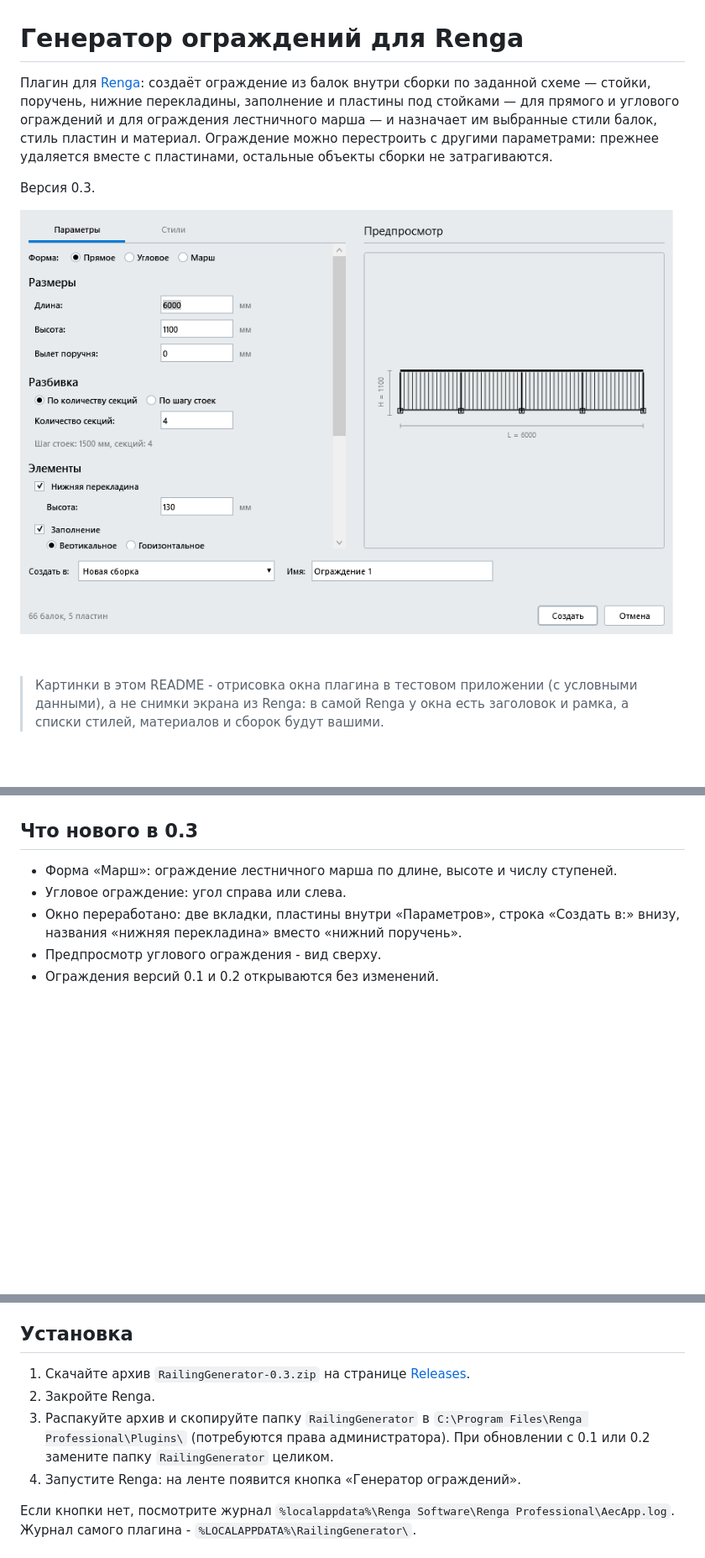
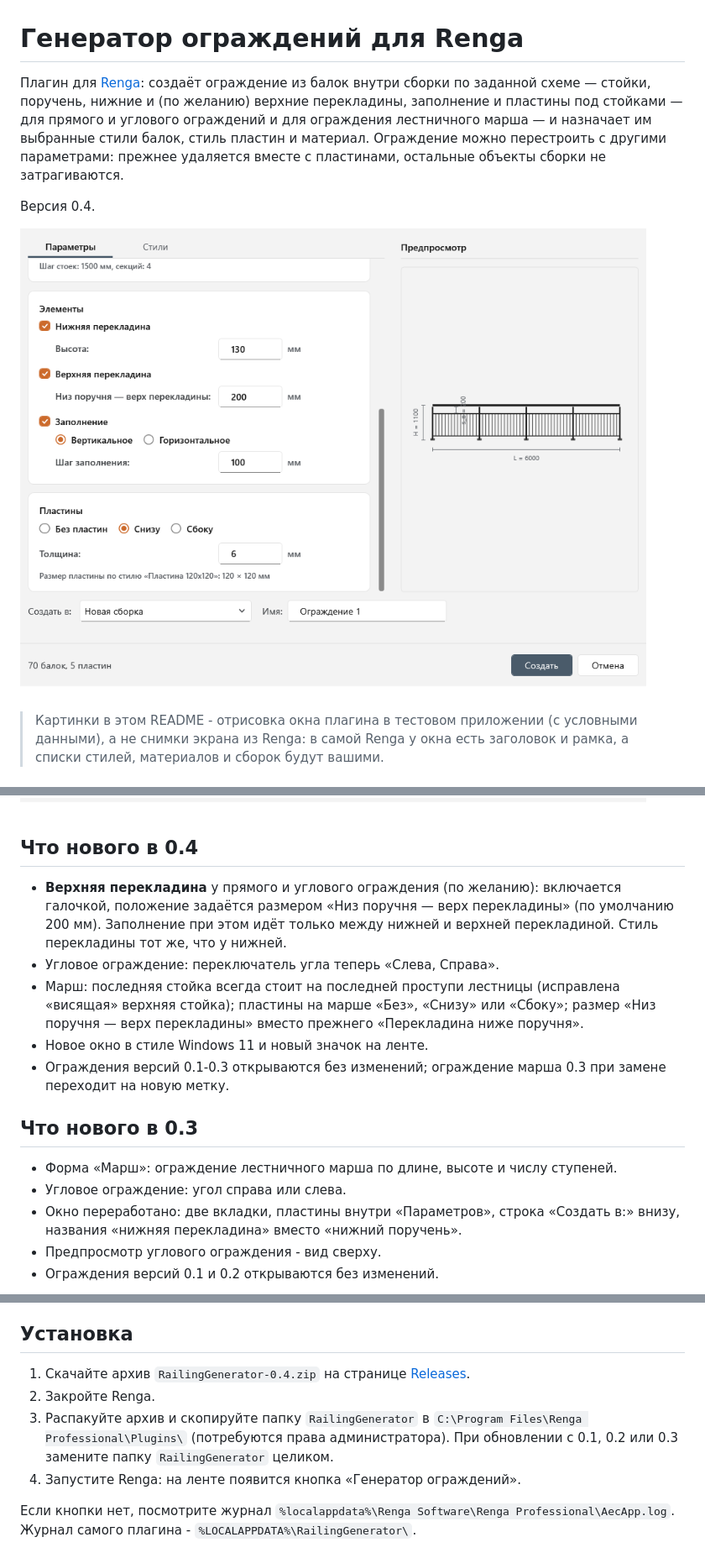
Before and after one commit to GlabetsPasha/renga-railing-generator, a Markdown page: README.md, 3 parts joined by grey strips. Shown at 84% size. Rendered like a GitHub page; pictures changed too: docs/window-params.png, docs/window-styles.png; blank space fills up the shorter version.

Commit message:
Версия 0.4: верхняя перекладина, крайняя стойка марша, окно Windows 11

```diff
--- a/README.md
+++ b/README.md
@@ -1,8 +1,8 @@
 # Генератор ограждений для Renga
 
-Плагин для [Renga](https://rengabim.com): создаёт ограждение из балок внутри сборки по заданной схеме — стойки, поручень, нижние перекладины, заполнение и пластины под стойками — для прямого и углового ограждений и для ограждения лестничного марша — и назначает им выбранные стили балок, стиль пластин и материал. Ограждение можно перестроить с другими параметрами: прежнее удаляется вместе с пластинами, остальные объекты сборки не затрагиваются.
+Плагин для [Renga](https://rengabim.com): создаёт ограждение из балок внутри сборки по заданной схеме — стойки, поручень, нижние и (по желанию) верхние перекладины, заполнение и пластины под стойками — для прямого и углового ограждений и для ограждения лестничного марша — и назначает им выбранные стили балок, стиль пластин и материал. Ограждение можно перестроить с другими параметрами: прежнее удаляется вместе с пластинами, остальные объекты сборки не затрагиваются.
 
-Версия 0.3.
+Версия 0.4.
 
 ![Окно «Генератор ограждений»](docs/window-params.png)
 
@@ -30,6 +30,13 @@
 
 ![Вкладка «Стили»](docs/window-styles.png)
 
+## Что нового в 0.4
+- **Верхняя перекладина** у прямого и углового ограждения (по желанию): включается галочкой, положение задаётся размером «Низ поручня — верх перекладины» (по умолчанию 200 мм). Заполнение при этом идёт только между нижней и верхней перекладиной. Стиль перекладины тот же, что у нижней.
+- Угловое ограждение: переключатель угла теперь «Слева, Справа».
+- Марш: последняя стойка всегда стоит на последней проступи лестницы (исправлена «висящая» верхняя стойка); пластины на марше «Без», «Снизу» или «Сбоку»; размер «Низ поручня — верх перекладины» вместо прежнего «Перекладина ниже поручня».
+- Новое окно в стиле Windows 11 и новый значок на ленте.
+- Ограждения версий 0.1-0.3 открываются без изменений; ограждение марша 0.3 при замене переходит на новую метку.
+
 ## Что нового в 0.3
 - Форма «Марш»: ограждение лестничного марша по длине, высоте и числу ступеней.
 - Угловое ограждение: угол справа или слева.
@@ -49,9 +56,9 @@
 - В проекте должен быть хотя бы один стиль балки (например, «Труба 30х30х3,5»); для пластин - хотя бы один стиль пластины.
 
 ## Установка
-1. Скачайте архив `RailingGenerator-0.3.zip` на странице [Releases](../../releases).
+1. Скачайте архив `RailingGenerator-0.4.zip` на странице [Releases](../../releases).
 2. Закройте Renga.
-3. Распакуйте архив и скопируйте папку `RailingGenerator` в `C:\Program Files\Renga Professional\Plugins\` (потребуются права администратора). При обновлении с 0.1 или 0.2 замените папку `RailingGenerator` целиком.
+3. Распакуйте архив и скопируйте папку `RailingGenerator` в `C:\Program Files\Renga Professional\Plugins\` (потребуются права администратора). При обновлении с 0.1, 0.2 или 0.3 замените папку `RailingGenerator` целиком.
 4. Запустите Renga: на ленте появится кнопка «Генератор ограждений».
 
 Если кнопки нет, посмотрите журнал `%localappdata%\Renga Software\Renga Professional\AecApp.log`. Журнал самого плагина - `%LOCALAPPDATA%\RailingGenerator\`.
```
Also changed, not shown: docs/window-corner.png, docs/window-stair.png.
